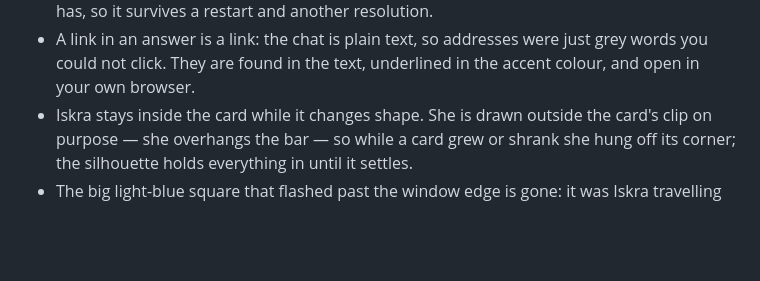
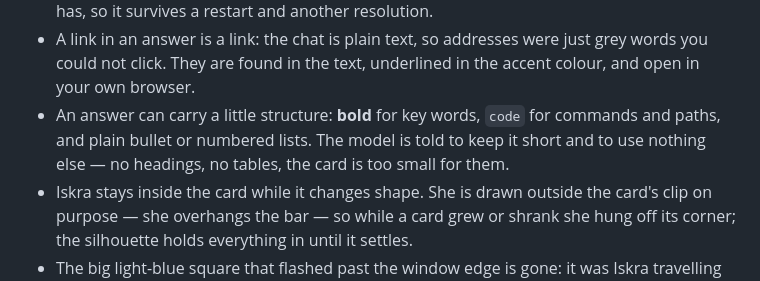
Before and after one commit to Adamowyy/oczi, a Markdown page: CHANGELOG.md, the part around the change. GitHub-like rendering; blank space fills up the shorter version.

Commit message:
Note the little structure in the changelog

```diff
--- a/CHANGELOG.md
+++ b/CHANGELOG.md
@@ -62,6 +62,9 @@ MIT, the name, the character and the icon are not (see LICENSE-ASSETS.md).
 - A link in an answer is a link: the chat is plain text, so addresses were just grey
   words you could not click. They are found in the text, underlined in the accent
   colour, and open in your own browser.
+- An answer can carry a little structure: **bold** for key words, `code` for commands
+  and paths, and plain bullet or numbered lists. The model is told to keep it short
+  and to use nothing else — no headings, no tables, the card is too small for them.
 - Iskra stays inside the card while it changes shape. She is drawn outside the
   card's clip on purpose — she overhangs the bar — so while a card grew or shrank
   she hung off its corner; the silhouette holds everything in until it settles.
```
